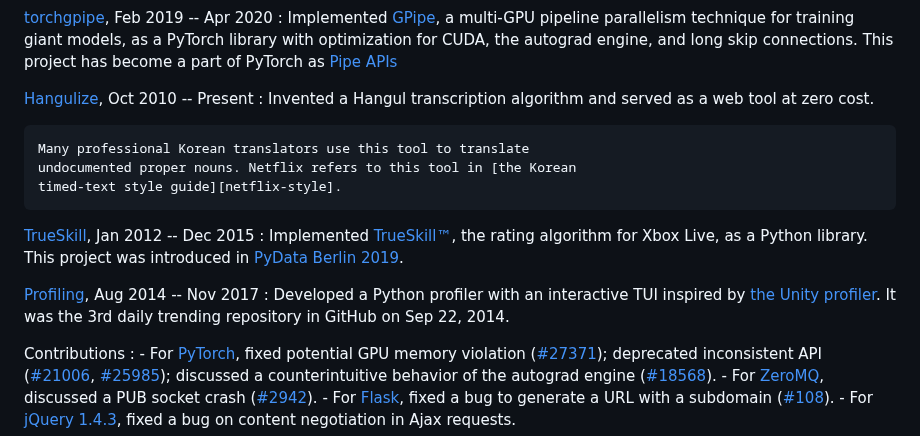
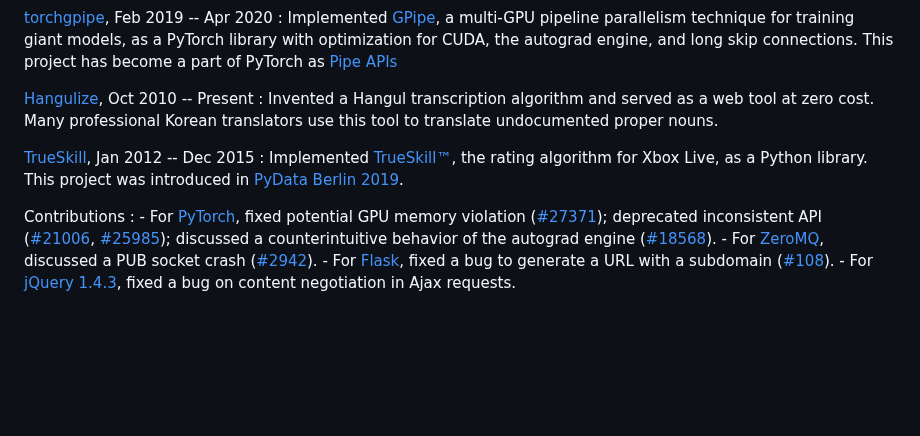
Before and after one commit to sublee/subl.ee, a Markdown page: resume.md, the part around one of its changes. Rendered like a GitHub page; blank space fills up the shorter version.

Commit message:
Diet resume

```diff
--- a/resume.md
+++ b/resume.md
@@ -115,10 +115,7 @@ Open Source Experience
 
 [Hangulize][], Oct 2010 -- Present
 :   Invented a Hangul transcription algorithm and served as a web tool at zero
-    cost.
-
-    Many professional Korean translators use this tool to translate
-    undocumented proper nouns. Netflix refers to this tool in [the Korean
-    timed-text style guide][netflix-style].
+    cost. Many professional Korean translators use this tool to translate
+    undocumented proper nouns.
 
 [hangulize]: https://hangulize.org/
@@ -132,14 +128,6 @@ Open Source Experience
 [trueskill]: https://trueskill.org/
 [trueskill-tm]: https://www.microsoft.com/en-us/research/project/trueskill-ranking-system/
 [pydata2019]: https://docs.google.com/presentation/d/1S5v9D31vpsr22efMSSCO6hmN2SQNCIqKG7JyGzUSzeI/edit?usp=sharing
-
-[Profiling][], Aug 2014 -- Nov 2017
-:   Developed a Python profiler with an interactive TUI inspired by [the Unity
-    profiler][unity-profiler]. It was the 3rd daily trending repository in
-    GitHub on Sep 22, 2014.
-
-[profiling]: https://github.com/what-studio/profiling
-[unity-profiler]: https://docs.unity3d.com/Manual/ProfilerWindow.html
 
 Contributions
 :   - For [PyTorch][],
```
Also changed, not shown: other parts of resume.md (+0 -1 lines).
